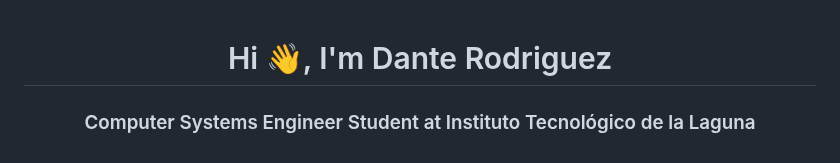
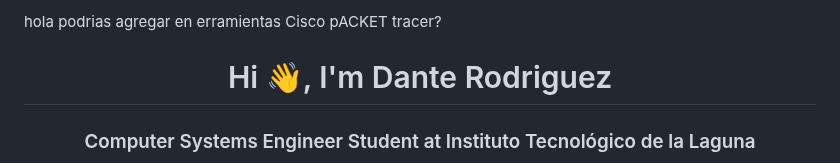
Before and after one commit to danyroh1/danyroh1, a Markdown page: README.md, the part around one of its changes. Drawn GitHub-style.

```diff
--- a/README.md
+++ b/README.md
@@ -1,3 +1,4 @@
+hola podrias agregar en erramientas Cisco pACKET tracer?
 <h1 align="center">Hi 👋, I'm Dante Rodriguez</h1>
 <h3 align="center">Computer Systems Engineer Student at Instituto Tecnológico de la Laguna</h3>
 <p align="center">
```
Also changed, not shown: other parts of README.md (+1 -0 lines).
